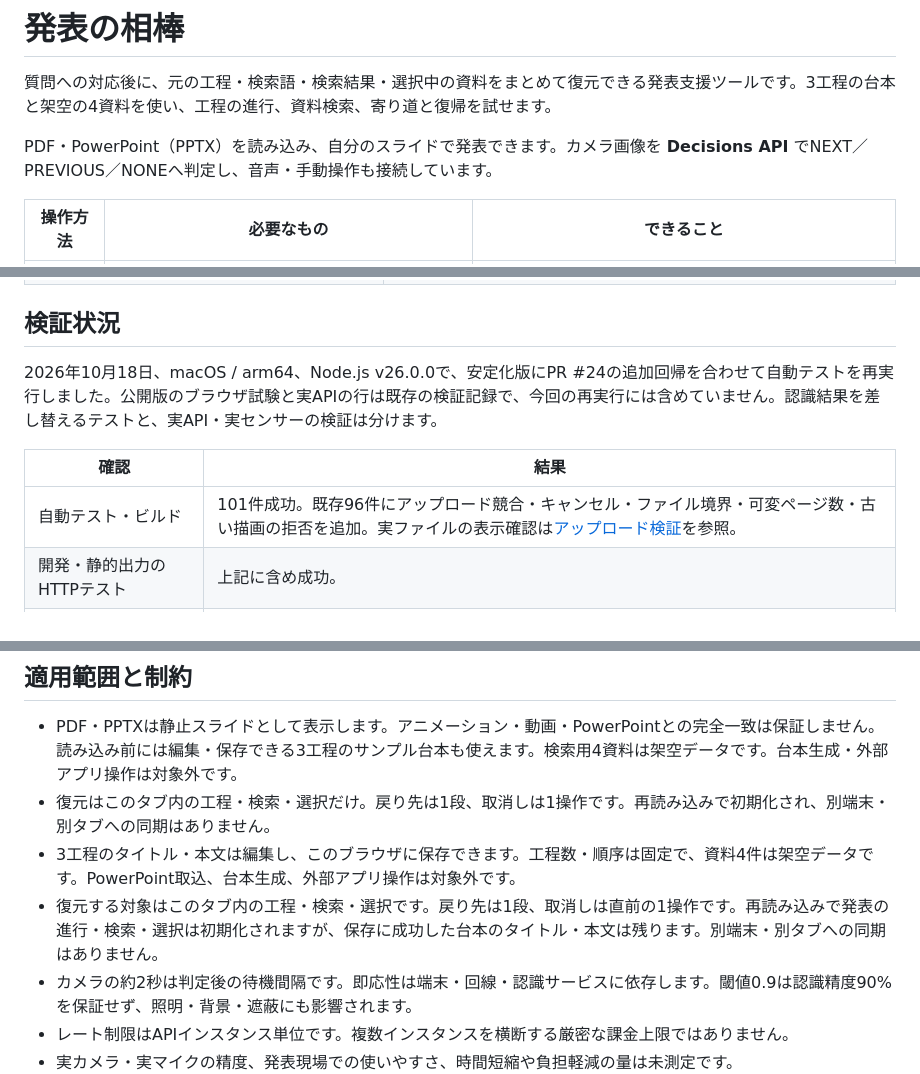
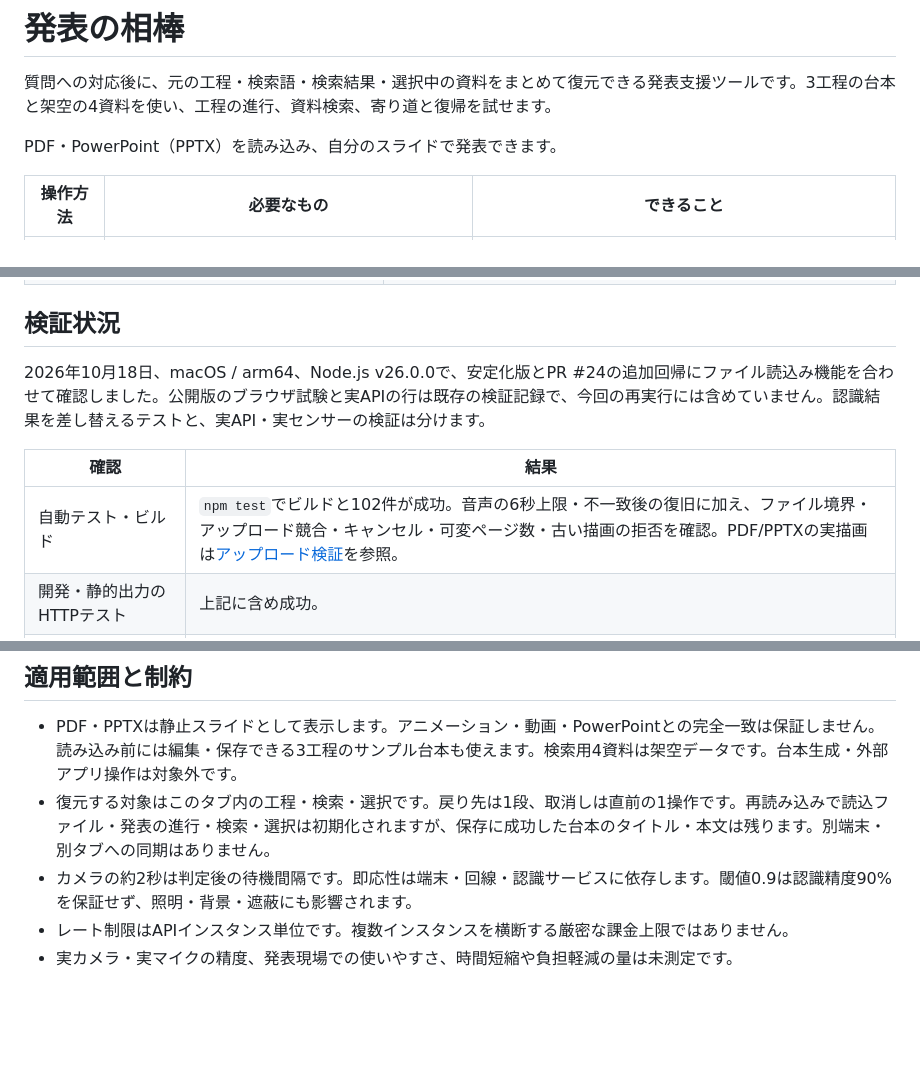
Before and after one commit to 42libft/openai-devday-2026-community-hackathon-tokyo-team, a Markdown page: README.md, 3 parts joined by grey strips. Rendered like a GitHub page; blank space fills up the shorter version.

Commit message:
docs: reconcile uploaded slide support and verified test results

```diff
--- a/README.md
+++ b/README.md
@@ -2,8 +2,7 @@
 
 質問への対応後に、元の工程・検索語・検索結果・選択中の資料をまとめて復元できる発表支援ツールです。3工程の台本と架空の4資料を使い、工程の進行、資料検索、寄り道と復帰を試せます。
 
-
-PDF・PowerPoint（PPTX）を読み込み、自分のスライドで発表できます。カメラ画像を **Decisions API** でNEXT／PREVIOUS／NONEへ判定し、音声・手動操作も接続しています。
+PDF・PowerPoint（PPTX）を読み込み、自分のスライドで発表できます。
 
 | 操作方法 | 必要なもの | できること |
 |---|---|---|
@@ -118,11 +117,11 @@ npm run dev
 
 ## 検証状況
 
-2026年10月18日、macOS / arm64、Node.js v26.0.0で、安定化版にPR #24の追加回帰を合わせて自動テストを再実行しました。公開版のブラウザ試験と実APIの行は既存の検証記録で、今回の再実行には含めていません。認識結果を差し替えるテストと、実API・実センサーの検証は分けます。
+2026年10月18日、macOS / arm64、Node.js v26.0.0で、安定化版とPR #24の追加回帰にファイル読込み機能を合わせて確認しました。公開版のブラウザ試験と実APIの行は既存の検証記録で、今回の再実行には含めていません。認識結果を差し替えるテストと、実API・実センサーの検証は分けます。
 
 | 確認 | 結果 |
 |---|---|
-| 自動テスト・ビルド | 101件成功。既存96件にアップロード競合・キャンセル・ファイル境界・可変ページ数・古い描画の拒否を追加。実ファイルの表示確認は[アップロード検証](docs/slide-upload.md)を参照。 |
+| 自動テスト・ビルド | `npm test`でビルドと102件が成功。音声の6秒上限・不一致後の復旧に加え、ファイル境界・アップロード競合・キャンセル・可変ページ数・古い描画の拒否を確認。PDF/PPTXの実描画は[アップロード検証](docs/slide-upload.md)を参照。 |
 | 開発・静的出力のHTTPテスト | 上記に含め成功。 |
 | 手動版の過去ブラウザ検証 | [以前の検証記録](docs/mvp-verification.md)。カメラ追加後の検証とは別です。 |
 | 公開版の実ブラウザ検証 | 合成映像・模擬APIでPC/モバイル22状態を確認。JSエラー・横溢れ0。実センサーではありません。 |
@@ -159,9 +158,7 @@ confidenceと選択肢の確率がともに0.9以上の場合だけ操作候補
 ## 適用範囲と制約
 
 - PDF・PPTXは静止スライドとして表示します。アニメーション・動画・PowerPointとの完全一致は保証しません。読み込み前には編集・保存できる3工程のサンプル台本も使えます。検索用4資料は架空データです。台本生成・外部アプリ操作は対象外です。
-- 復元はこのタブ内の工程・検索・選択だけ。戻り先は1段、取消しは1操作です。再読み込みで初期化され、別端末・別タブへの同期はありません。
-- 3工程のタイトル・本文は編集し、このブラウザに保存できます。工程数・順序は固定で、資料4件は架空データです。PowerPoint取込、台本生成、外部アプリ操作は対象外です。
-- 復元する対象はこのタブ内の工程・検索・選択です。戻り先は1段、取消しは直前の1操作です。再読み込みで発表の進行・検索・選択は初期化されますが、保存に成功した台本のタイトル・本文は残ります。別端末・別タブへの同期はありません。
+- 復元する対象はこのタブ内の工程・検索・選択です。戻り先は1段、取消しは直前の1操作です。再読み込みで読込ファイル・発表の進行・検索・選択は初期化されますが、保存に成功した台本のタイトル・本文は残ります。別端末・別タブへの同期はありません。
 - カメラの約2秒は判定後の待機間隔です。即応性は端末・回線・認識サービスに依存します。閾値0.9は認識精度90%を保証せず、照明・背景・遮蔽にも影響されます。
 - レート制限はAPIインスタンス単位です。複数インスタンスを横断する厳密な課金上限ではありません。
 - 実カメラ・実マイクの精度、発表現場での使いやすさ、時間短縮や負担軽減の量は未測定です。
```
Also changed, not shown: docs/slide-upload.md (+9 -0 lines).
